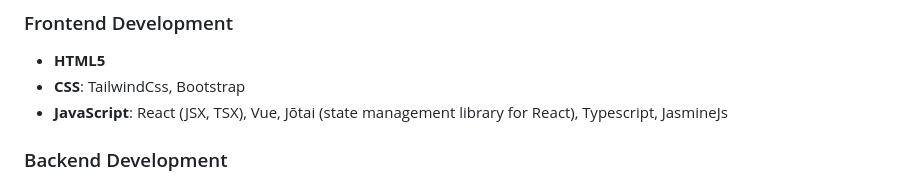
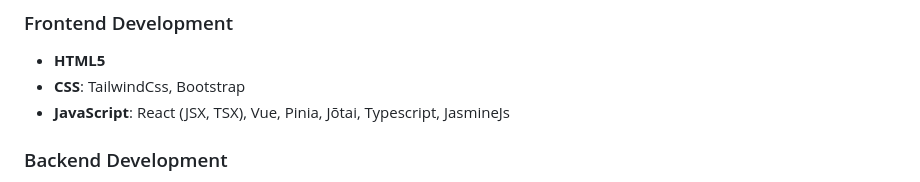
Before and after one commit to AhmedOsman101/AhmedOsman101, a Markdown page: README.md, the part around the change. GitHub-like rendering.

```diff
--- a/README.md
+++ b/README.md
@@ -34,7 +34,7 @@ Aspiring Full-Stack Developer with a strong foundation in Laravel and JavaScript
 ### Frontend Development
 - **HTML5**
 - **CSS**: TailwindCss, Bootstrap
-- **JavaScript**: React (JSX, TSX), Vue, Jōtai (state management library for React), Typescript, JasmineJs
+- **JavaScript**: React (JSX, TSX), Vue, Pinia, Jōtai, Typescript, JasmineJs
 
 ### Backend Development
 - **NodeJs**: Express, Sequalize ORM, Bcrypt
```
